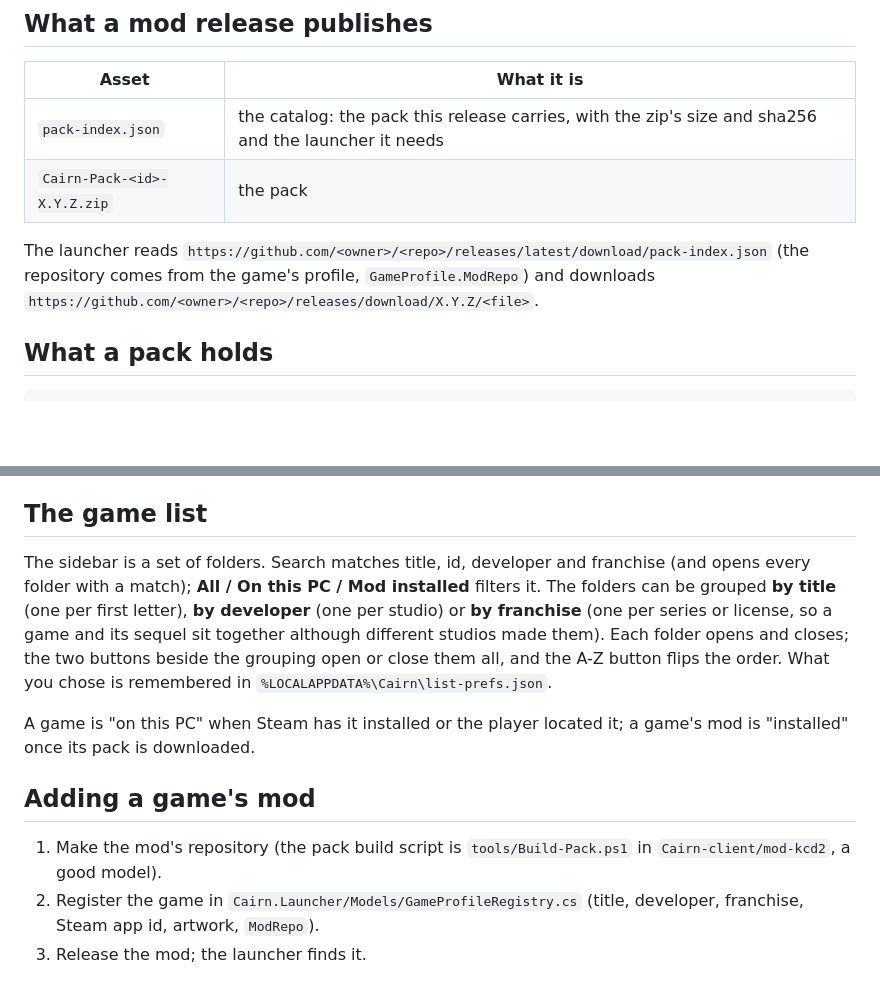
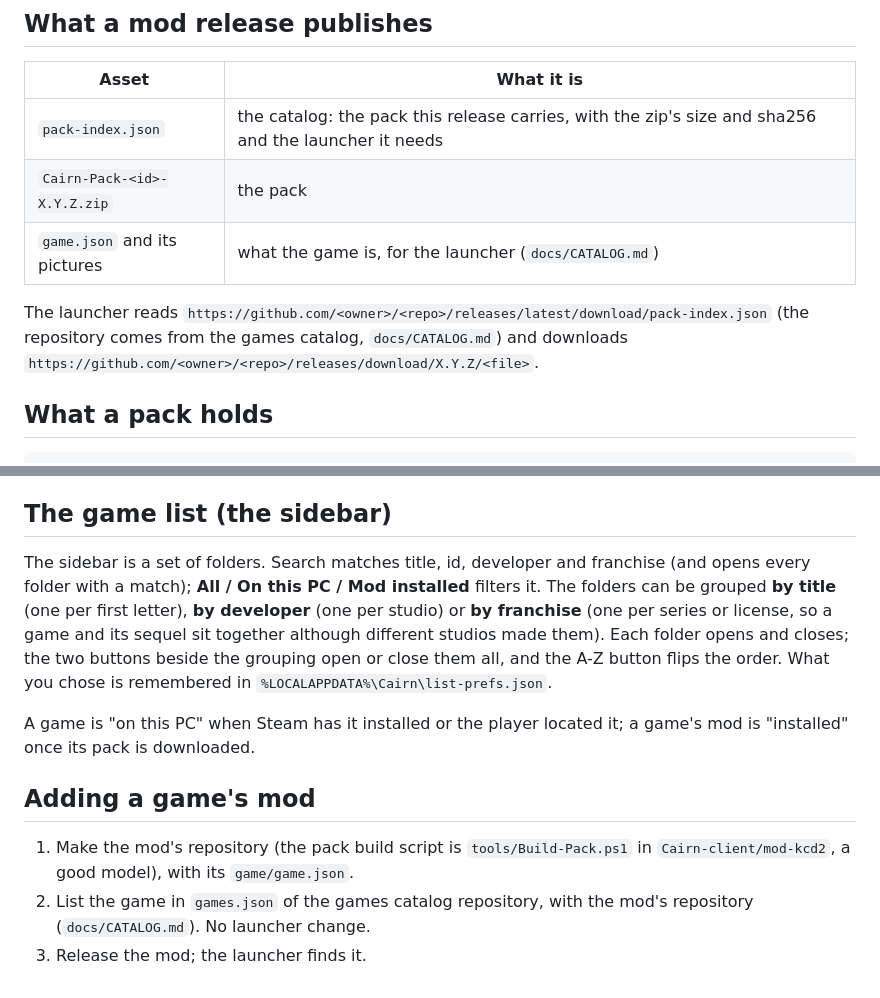
Before and after one commit to Cairn-client/Launcher, a Markdown page: docs/PACKS.md, 2 parts joined by grey strips. Rendered like a GitHub page; blank space fills up the shorter version.

```diff
--- a/docs/PACKS.md
+++ b/docs/PACKS.md
@@ -19,9 +19,9 @@ the launcher shows **Update to X** when the repository has a newer release.
 | --- | --- |
 | `pack-index.json` | the catalog: the pack this release carries, with the zip's size and sha256 and the launcher it needs |
 | `Cairn-Pack-<id>-X.Y.Z.zip` | the pack |
+| `game.json` and its pictures | what the game is, for the launcher (`docs/CATALOG.md`) |
 
-The launcher reads `https://github.com/<owner>/<repo>/releases/latest/download/pack-index.json` (the repository comes from the game's
-profile, `GameProfile.ModRepo`) and downloads `https://github.com/<owner>/<repo>/releases/download/X.Y.Z/<file>`.
+The launcher reads `https://github.com/<owner>/<repo>/releases/latest/download/pack-index.json` (the repository comes from the games catalog, `docs/CATALOG.md`) and downloads `https://github.com/<owner>/<repo>/releases/download/X.Y.Z/<file>`.
 
 ## What a pack holds
 
@@ -53,7 +53,7 @@ pack), `agentConfig` (the agent's settings file name), `launcherMin` (the oldest
 6. **Remove** deletes the downloaded copy and takes the listed files back out of the game's mod folder; anything else in that folder
    is left alone.
 
-## The game list
+## The game list (the sidebar)
 
 The sidebar is a set of folders. Search matches title, id, developer and franchise (and opens every folder with a match);
 **All / On this PC / Mod installed** filters it. The folders can be grouped **by title** (one per first letter), **by developer**
@@ -65,6 +65,6 @@ A game is "on this PC" when Steam has it installed or the player located it; a g
 
 ## Adding a game's mod
 
-1. Make the mod's repository (the pack build script is `tools/Build-Pack.ps1` in `Cairn-client/mod-kcd2`, a good model).
-2. Register the game in `Cairn.Launcher/Models/GameProfileRegistry.cs` (title, developer, franchise, Steam app id, artwork, `ModRepo`).
+1. Make the mod's repository (the pack build script is `tools/Build-Pack.ps1` in `Cairn-client/mod-kcd2`, a good model), with its `game/game.json`.
+2. List the game in `games.json` of the games catalog repository, with the mod's repository (`docs/CATALOG.md`). No launcher change.
 3. Release the mod; the launcher finds it.
```
Also changed, not shown: CLAUDE.md (+4 -3 lines), docs/CATALOG.md (added, +84 -0 lines).
